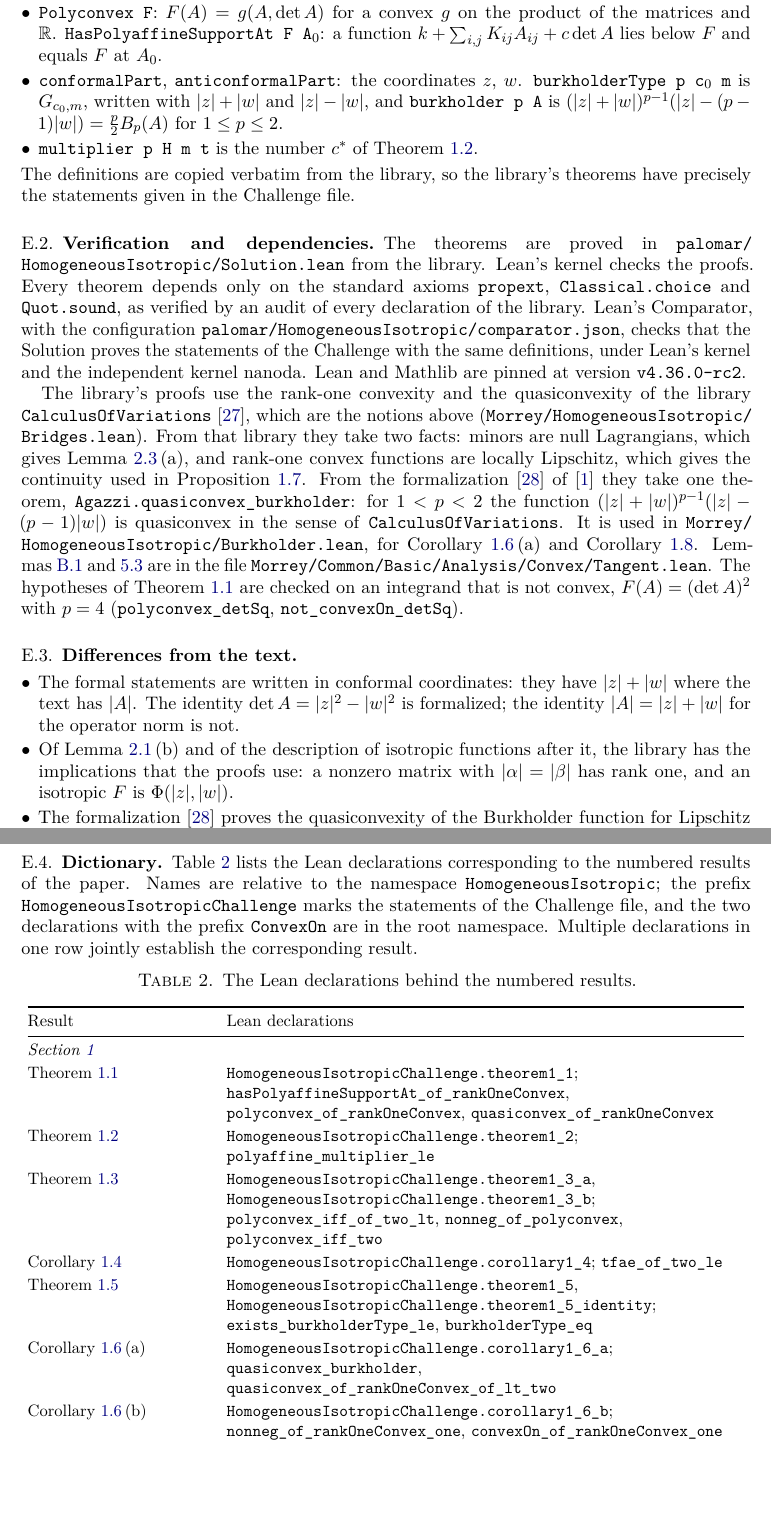
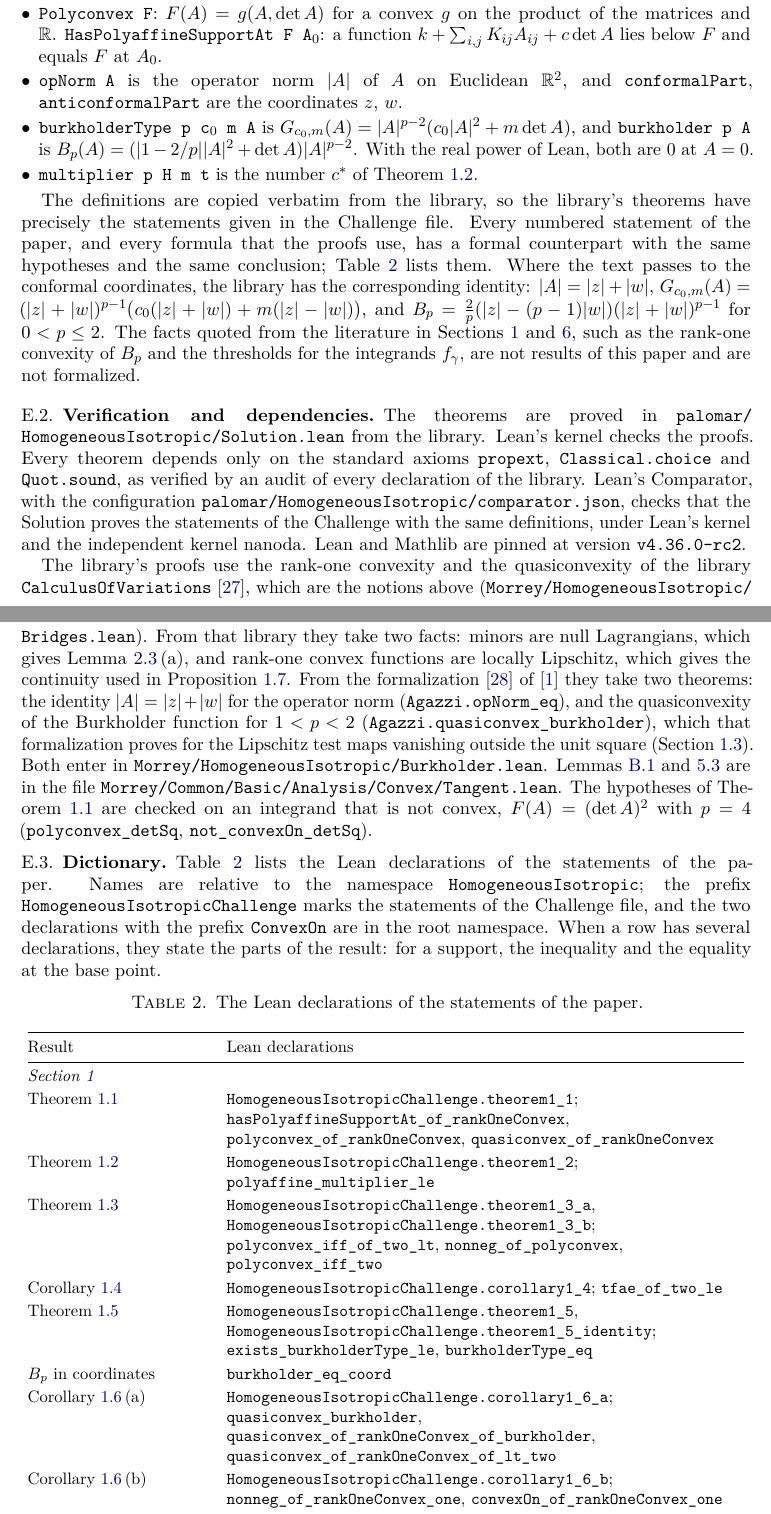
Before and after one commit to vltanh/lean4-morrey, a LaTeX paper (docs/HomogeneousIsotropic/paper/main.tex, which reads docs/HomogeneousIsotropic/paper/sections/01-introduction.tex, docs/HomogeneousIsotropic/paper/sections/03-rank-one.tex, docs/HomogeneousIsotropic/paper/sections/a05-formal.tex): two parts of pages 18 and 19 of 22, joined at a grey line, cut so that both start at the same text, the shorter picture padded with empty space. The pictures show the PDF file docs/HomogeneousIsotropic/paper/main.pdf that the author committed with the source.

Commit message:
HomogeneousIsotropic: the paper and the Lean statements say the same thing
The paper's appendix listed differences between the text and the formal statements. They are
removed at their source, taking the more general version where the two differed.

- Lean now defines the operator norm (opNorm), the Burkholder-type functions and the Burkholder
  function as the paper does; the coordinate forms are lemmas (opNorm_eq,
  burkholderType_eq_coord, burkholder_eq_coord). The identity of Theorem 1.5 has the paper's
  coefficients, for 0 < p < 2.
- Lemma 2.1 (b) and the description of isotropic functions are equivalences in Lean
  (rank_eq_one_iff_norm_eq, isIsotropic_iff_eq_profile); F (A) = |A|^p h (det A / |A|^2) is
  apply_eq_opNorm_rpow_mul.
- Each "with equality at" of the paper has its Lean theorem (Lemma 3.3, Propositions 4.2 and
  4.5, Case II, the supports at both ends).
- The paper states the generality that Lean proves (Section 3 for every real p, the identity for
  0 < p < 2), and its Appendix E has no list of differences; the dictionary covers every
  statement.
- Challenge: opNorm_eq added (13 statements); Comparator accepts the Solution.

Co-Authored-By: Claude Fable 5.2 <noreply@anthropic.com>

```diff
--- a/docs/HomogeneousIsotropic/paper/sections/01-introduction.tex
+++ b/docs/HomogeneousIsotropic/paper/sections/01-introduction.tex
@@ -33,7 +33,8 @@ $1<p<\infty$ and normalized as in~\cite[(1.4)]{GuerraKristensen2022}:
 \[
   B_p(A)=\Bigl(\Bigl\lvert1-\frac2p\Bigr\rvert\abs A^2+\det A\Bigr)\abs A^{p-2},\qquad B_p(0)=0,
 \]
-where $\abs A$ is the operator norm. It comes from Burkholder's sharp inequalities for martingale
+where $\abs A$ is the operator norm; the same formula defines $B_p$ for every $p>0$, and we
+use it also for $p=1$. It comes from Burkholder's sharp inequalities for martingale
 transforms~\cite{Burkholder1984,Burkholder1988}, and its quasiconvexity implies Iwaniec's
 conjecture~\cite{Iwaniec1982} on the $L^p$ norm of the Beurling--Ahlfors transform
 \cite{BaernsteinMontgomerySmith1999,Iwaniec2002,AIPS2012,AIPS2015}. The quasiconvexity of
@@ -145,7 +146,7 @@ and only if it is polyconvex.
 For $1<p<2$ polyconvexity fails for functions with~\Hyp: the positive part of $B_p$ is not
 polyconvex \cite[Remark~1.4]{GuerraKristensen2022}. The Burkholder function takes the place of
 the polyaffine functions. In the conformal coordinates $(z,w)$ of \cref{sec:setting},
-$B_p=\tfrac2p(\abs z-(p-1)\abs w)(\abs z+\abs w)^{p-1}$ for $1\le p\le2$; in particular
+$B_p=\tfrac2p(\abs z-(p-1)\abs w)(\abs z+\abs w)^{p-1}$ for $0<p\le2$; in particular
 $B_1=2\abs z$. Let $J=\diag(1,-1)$; the function $A\mapsto B_p(JA)$ is the mirror image of
 $B_p$, in which $z$ and $w$ change roles.
 
@@ -162,5 +163,3 @@ satisfies $G_{c_0,m}\le F$ on $\M$ and $G_{c_0,m}(A_0)=F(A_0)$. Moreover
 with nonnegative coefficients.
 \end{theorem}
 
-So a nonnegative $F$ with~\Hyp\ is the upper envelope of nonnegative combinations of the
-Burkholder function and its mirror image, each touching $F$ at one matrix. A property of these
@@ -167,3 +169,4 @@ Burkholder function and its mirror image, each touching $F$ at one matrix. A pro
+touching $F$ at one matrix. A property of these
 two functions passes to $F$ if nonnegative combinations and touching minorants preserve it.
 Quasiconvexity and convexity are such properties.
 
@@ -280,4 +283,3 @@ of \cref{cor:low}\,(a) and \cref{cor:all} take the quasiconvexity of the Burkhol
 from the formalization~\cite{IwaniecLean} of~\cite{SharpHI}, so no formal statement has a
 hypothesis on the Burkholder function. The repository~\cite{Companion} also contains the
 formalizations of the two papers quoted above for the negative answers,
-\cite{Sverak1992} and~\cite{Cassese2026}.
--- a/docs/HomogeneousIsotropic/paper/sections/03-rank-one.tex
+++ b/docs/HomogeneousIsotropic/paper/sections/03-rank-one.tex
@@ -31,9 +32,8 @@ For $c_0,m\in\R$ the \emph{Burkholder-type function} with the coefficients $(c_0
 It is the profile of $A\mapsto\abs A^{p-2}(c_0\abs A^2+m\det A)$, and
 $G_{c_0,m}(x,y)=\sigma^p\ell(\delta/\sigma)$ with the affine function $\ell(s)=c_0+ms$: the
 Burkholder-type functions are the homogeneous functions that are affine on the segment
-$x+y=1$. The Burkholder function is $B_p=G_{\abs\kappa,1}$ with $\kappa=(p-2)/p$. Hence
-$G_{c_0,m}\le\Phi$ on the quadrant if and only if $\ell\le h$ on $[-1,1]$. Since $\tilde h$ is
-convex on $\R$, $h$ has a supporting line at every $t\in[-1,1]$:
+$x+y=1$. The Burkholder function is $B_p=G_{\abs\kappa,1}$ with $\kappa=(p-2)/p$. Hence, for
+$p>0$, $G_{c_0,m}\le\Phi$ on the quadrant if and only if $\ell\le h$ on $[-1,1]$. Since
+$\tilde h$ is convex on $\R$, $h$ has a supporting line at every $t\in[-1,1]$:
 
 \begin{lemma}\label{lem:minorant}
-For every $t\in[-1,1]$ there is $m\in\R$ such that, with $H=h(t)$, the Burkholder-type function
--- a/docs/HomogeneousIsotropic/paper/sections/a05-formal.tex
+++ b/docs/HomogeneousIsotropic/paper/sections/a05-formal.tex
@@ -7,3 +6,4 @@ the correspondence between the paper and the Lean declarations.
+the Lean declarations.
 
 \subsection{The statements}\label{app:formal-statements}
 
@@ -19,3 +18,4 @@ the determinant. Its definitions are the following.\par}
+{\sloppy
 \begin{itemize}
 \item Matrices are \leanx{Matrix (Fin 2) (Fin 2) $\R$}, and the gradient of
   $\varphi\colon\R^2\to\R^2$ is the matrix \leanx{jac $\varphi$ x} of the derivatives of its
@@ -31,14 +31,22 @@ the determinant. Its definitions are the following.\par}
 \item \leanx{Polyconvex F}: $F(A)=g(A,\det A)$ for a convex $g$ on the product of the matrices
   and $\R$. \leanx{HasPolyaffineSupportAt F A$_0$}: a function
   $k+\sum_{i,j}K_{ij}A_{ij}+c\det A$ lies below $F$ and equals $F$ at $A_0$.
-\item \lean{conformalPart}, \lean{anticonformalPart}: the coordinates $z$, $w$.
-  \leanx{burkholderType p c$_0$ m} is $G_{c_0,m}$, written with $\abs z+\abs w$ and
-  $\abs z-\abs w$, and \leanx{burkholder p A} is
-  $(\abs z+\abs w)^{p-1}(\abs z-(p-1)\abs w)=\tfrac p2B_p(A)$ for $1\le p\le2$.
+\item \leanx{opNorm A} is the operator norm $\abs A$ of $A$ on Euclidean $\R^2$, and
+  \lean{conformalPart}, \lean{anticonformalPart} are the coordinates $z$, $w$.
+\item \leanx{burkholderType p c$_0$ m A} is $G_{c_0,m}(A)=\abs A^{p-2}(c_0\abs A^2+m\det A)$,
+  and \leanx{burkholder p A} is $B_p(A)=(\abs{1-2/p}\abs A^2+\det A)\abs A^{p-2}$. With the real
+  power of Lean, both are $0$ at $A=0$.
 \item \leanx{multiplier p H m t} is the number $c^\ast$ of \cref{thm:closed}.
-\end{itemize}
+\end{itemize}\par}
 The definitions are copied verbatim from the library, so the library's theorems have precisely
-the statements given in the Challenge file.
+the statements given in the Challenge file. Every numbered statement of the paper, and every
+formula that the proofs use, has a formal counterpart with the same hypotheses and the same
+conclusion; \cref{tab:formal-dictionary} lists them. Where the text passes to the conformal
+coordinates, the library has the corresponding identity: $\abs A=\abs z+\abs w$,
+$G_{c_0,m}(A)=(\abs z+\abs w)^{p-1}\bigl(c_0(\abs z+\abs w)+m(\abs z-\abs w)\bigr)$, and
+$B_p=\tfrac2p(\abs z-(p-1)\abs w)(\abs z+\abs w)^{p-1}$ for $0<p\le2$. The facts quoted from the
+literature in \cref{sec:intro,sec:discussion}, such as the rank-one convexity of $B_p$ and the
+thresholds for the integrands $f_\gamma$, are not results of this paper and are not formalized.
 
 \subsection{Verification and dependencies}\label{app:formal-check}
 
@@ -48,30 +56,21 @@ Lean's kernel checks the proofs. Every theorem depends only on the standard axio
 \lean{Classical.choice} and \lean{Quot.sound}, as verified by an audit of every declaration of
 the library. Lean's Comparator, with the configuration
 \lean{palomar/HomogeneousIsotropic/comparator.json}, checks that the Solution proves the
-statements of the Challenge with the same definitions, under Lean's kernel and the independent kernel nanoda. Lean
-and Mathlib are pinned at version \texttt{v4.36.0-rc2}.\par}
+statements of the Challenge with the same definitions, under Lean's kernel and the independent
+kernel nanoda. Lean and Mathlib are pinned at version \texttt{v4.36.0-rc2}.\par}
 
+\begin{sloppypar}
 The library's proofs use the rank-one convexity and the quasiconvexity of the library
 \lean{CalculusOfVariations}~\cite{CoVLean}, which are the notions above
 (\lean{Morrey/HomogeneousIsotropic/Bridges.lean}). From that library they take two facts: minors
 are null Lagrangians, which gives \cref{lem:supports}\,(a), and rank-one convex functions are
 locally Lipschitz, which gives the continuity used in \cref{prop:small}. From the
-formalization~\cite{IwaniecLean} of~\cite{SharpHI} they take one theorem,
-\lean{Agazzi.quasiconvex_burkholder}: for $1<p<2$ the function
-$(\abs z+\abs w)^{p-1}(\abs z-(p-1)\abs w)$ is quasiconvex in the sense of
-\lean{CalculusOfVariations}. It is used in \lean{Morrey/HomogeneousIsotropic/Burkholder.lean},
-for \cref{cor:low}\,(a) and \cref{cor:all}. \Cref{lem:convex,lem:sublinear}
-are in the file \lean{Morrey/Common/Basic/Analysis/Convex/Tangent.lean}. The hypotheses
-of \cref{thm:main} are checked on an integrand that is not convex, $F(A)=(\det A)^2$ with $p=4$
+formalization~\cite{IwaniecLean} of~\cite{SharpHI} they take two theorems: the identity
+$\abs A=\abs z+\abs w$ for the operator norm (\lean{Agazzi.opNorm_eq}), and the quasiconvexity
+of the Burkholder function for $1<p<2$ (\lean{Agazzi.quasiconvex_burkholder}), which that
+formalization proves for the Lipschitz test maps vanishing outside the unit square
+(\cref{sec:intro-low}). Both enter in \lean{Morrey/HomogeneousIsotropic/Burkholder.lean}.
+\Cref{lem:convex,lem:sublinear} are in the file
+\lean{Morrey/Common/Basic/Analysis/Convex/Tangent.lean}. The hypotheses of \cref{thm:main} are
+checked on an integrand that is not convex, $F(A)=(\det A)^2$ with $p=4$
 (\lean{polyconvex_detSq}, \lean{not_convexOn_detSq}).
-
-\subsection{Differences from the text}\label{app:formal-differences}
-
-\begin{itemize}
-\item The formal statements are written in conformal coordinates: they have $\abs z+\abs w$
-  where the text has $\abs A$. The identity $\det A=\abs z^2-\abs w^2$ is formalized; the
-  identity $\abs A=\abs z+\abs w$ for the operator norm is not.
-\item Of \cref{lem:coordinates}\,(b) and of the description of isotropic functions after it, the
-  library has the implications that the proofs use: a nonzero matrix with
-  $\abs\alpha=\abs\beta$ has rank one, and an isotropic $F$ is $\Phi(\abs z,\abs w)$.
-\item The formalization~\cite{IwaniecLean} proves the quasiconvexity of the Burkholder function
@@ -83 +76,0 @@ of \cref{thm:main} are checked on an integrand that is not convex, $F(A)=(\det A
-  $h(s)\ge H+m(s-t)$ for $s\in[-1,1]$.
@@ -95,16 +77,18 @@ of \cref{thm:main} are checked on an integrand that is not convex, $F(A)=(\det A
-\end{itemize}
+\end{sloppypar}
 
 \subsection{Dictionary}\label{app:formal-dictionary}
 
-\Cref{tab:formal-dictionary} lists the Lean declarations corresponding to the numbered results
-of the paper. Names are relative to the namespace \lean{HomogeneousIsotropic}; the prefix
+{\sloppy
+\Cref{tab:formal-dictionary} lists the Lean declarations of the statements of the paper. Names
+are relative to the namespace \lean{HomogeneousIsotropic}; the prefix
 \lean{HomogeneousIsotropicChallenge} marks the statements of the Challenge file, and the two
-declarations with the prefix \lean{ConvexOn} are in the root namespace. Multiple declarations in one row
-jointly establish the corresponding result.
+declarations with the prefix \lean{ConvexOn} are in the root namespace. When a row has several
+declarations, they state the parts of the result: for a support, the inequality and the equality
+at the base point.\par}
 
 {\small
 \begin{longtable}{@{}>{\raggedright\arraybackslash}p{0.25\textwidth}>{\raggedright\arraybackslash}p{0.71\textwidth}@{}}
-\caption{The Lean declarations behind the numbered results.}\label{tab:formal-dictionary}\\
+\caption{The Lean declarations of the statements of the paper.}\label{tab:formal-dictionary}\\
 \toprule
 Result & Lean declarations\\
 \midrule
@@ -121,11 +105,9 @@ Result & Lean declarations\\
 \Cref{thm:iff} & \lean{HomogeneousIsotropicChallenge.theorem1_3_a}, \lean{HomogeneousIsotropicChallenge.theorem1_3_b}; \lean{polyconvex_iff_of_two_lt}, \lean{nonneg_of_polyconvex}, \lean{polyconvex_iff_two}\\\addlinespace[2pt]
 \Cref{cor:equiv} & \lean{HomogeneousIsotropicChallenge.corollary1_4}; \lean{tfae_of_two_le}\\\addlinespace[2pt]
 \Cref{thm:low} & \lean{HomogeneousIsotropicChallenge.theorem1_5}, \lean{HomogeneousIsotropicChallenge.theorem1_5_identity}; \lean{exists_burkholderType_le}, \lean{burkholderType_eq}\\\addlinespace[2pt]
-\Cref{cor:low}\,(a) & \lean{HomogeneousIsotropicChallenge.corollary1_6_a}; \lean{quasiconvex_burkholder}, \lean{quasiconvex_of_rankOneConvex_of_lt_two}\\\addlinespace[2pt]
+$B_p$ in coordinates & \lean{burkholder_eq_coord}\\\addlinespace[2pt]
+\Cref{cor:low}\,(a) & \lean{HomogeneousIsotropicChallenge.corollary1_6_a}; \lean{quasiconvex_burkholder}, \lean{quasiconvex_of_rankOneConvex_of_burkholder}, \lean{quasiconvex_of_rankOneConvex_of_lt_two}\\\addlinespace[2pt]
 \Cref{cor:low}\,(b) & \lean{HomogeneousIsotropicChallenge.corollary1_6_b}; \lean{nonneg_of_rankOneConvex_one}, \lean{convexOn_of_rankOneConvex_one}\\\addlinespace[2pt]
 \Cref{prop:small} & \lean{HomogeneousIsotropicChallenge.proposition1_7}; \lean{eq_zero_of_rankOneConvex_of_lt_one}\\\addlinespace[2pt]
 \Cref{cor:all} & \lean{HomogeneousIsotropicChallenge.corollary1_8}; \lean{quasiconvex_of_rankOneConvex_of_pos}\\[4pt]
 \multicolumn{2}{@{}l}{\emph{\Cref{sec:setting,app:setting}}}\\*[2pt]
-\Cref{lem:coordinates} & \lean{HomogeneousIsotropicChallenge.det_eq_norm_sq_sub}; \lean{det_ofComplex}, \lean{rank_ofComplex_eq_one}, \lean{ofComplex_mul_mul}, \lean{conformalPart_reflection_mul}\\\addlinespace[2pt]
-\Cref{lem:profile} & \lean{IsIsotropic.eq_profile}, \lean{isProfile_profile}\\\addlinespace[2pt]
-\Cref{lem:supports} & \lean{HasPolyaffineSupportAt.quasiconvexAtOn}, \lean{polyconvex_of_hasPolyaffineSupportAt}, \lean{Polyconvex.hasPolyaffineSupportAt}, \lean{Polyconvex.quasiconvex}, \lean{Polyconvex.rankOneConvex}\\\addlinespace[2pt]
@@ -149,2 +137,0 @@ Case II & \lean{IsProfile.support_of_neg_aux'}\\\addlinespace[2pt]
-\Cref{prop:clamp} & \lean{IsProfile.support_multiplier}\\\addlinespace[2pt]
-\eqref{eq:end-support} & \lean{IsProfile.support_one_zero}\\[4pt]
```
Also changed, not shown: docs/HomogeneousIsotropic/CREDITS.md (+6 -2 lines), docs/HomogeneousIsotropic/paper/sections/a02-rank-one.tex (+1 -1 lines), palomar/HomogeneousIsotropic/formalization.yaml (+16 -14 lines), docs/HomogeneousIsotropic/README.md, docs/HomogeneousIsotropic/paper/main.pdf, docs/HomogeneousIsotropic/paper/sections/01-introduction.tex (7 more changed lines), docs/HomogeneousIsotropic/paper/sections/03-rank-one.tex (7 more changed lines), docs/HomogeneousIsotropic/paper/sections/a05-formal.tex (47 more changed lines), 10 other files.
